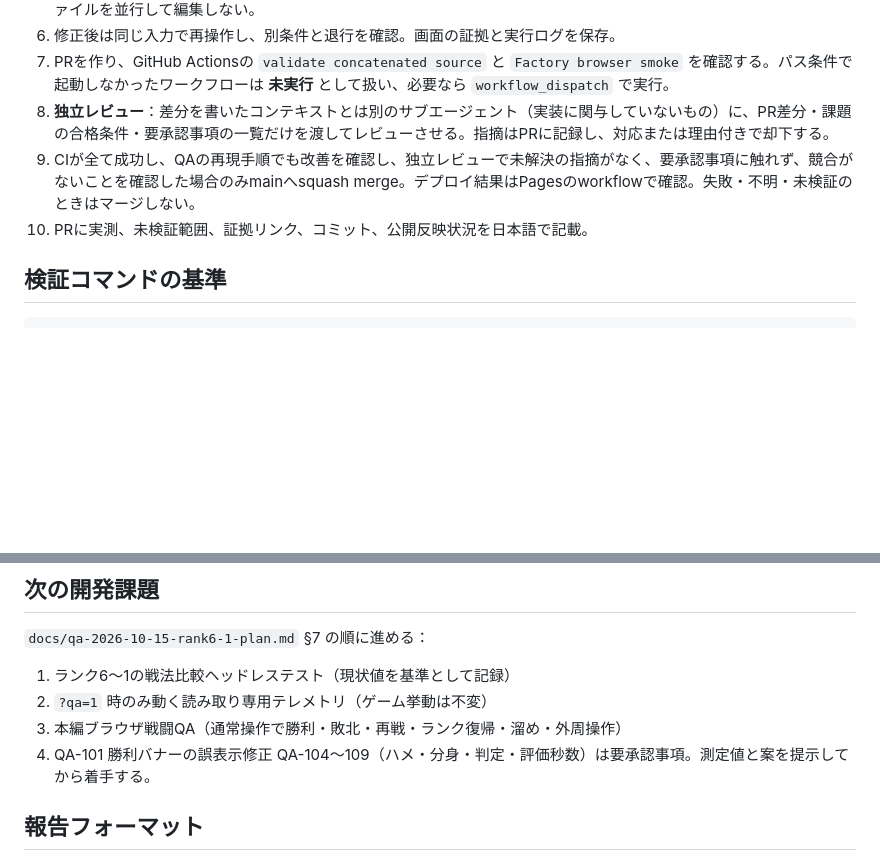
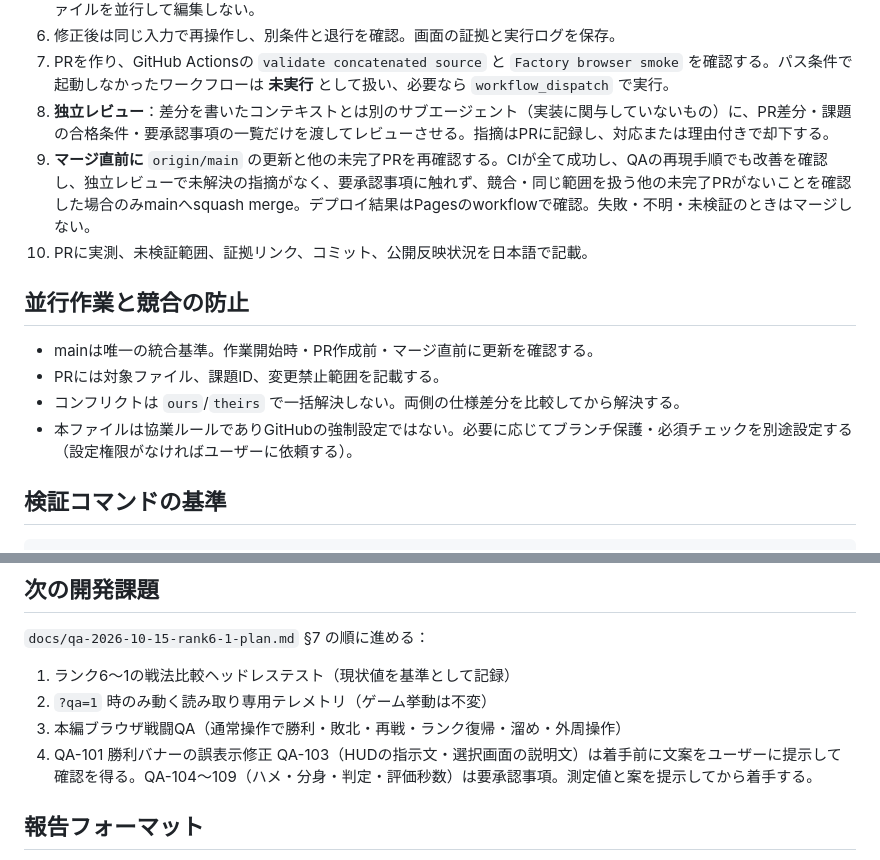
Before and after one commit to jirodasu/lancers-rankers-demo, a Markdown page: CLAUDE.md, 2 parts joined by grey strips. GitHub-like rendering; blank space fills up the shorter version.

Commit message:
docs: 独立レビュー指摘を反映（競合防止規則の復元、マージ直前確認、行番号修正）
Co-Authored-By: Claude Opus 5.5 <noreply@anthropic.com>
Claude-Session: https://claude.ai/code/session_01WjGMhmX61TbUFeS9s3hton

````diff
--- a/CLAUDE.md
+++ b/CLAUDE.md
@@ -45,8 +45,14 @@
 6. 修正後は同じ入力で再操作し、別条件と退行を確認。画面の証拠と実行ログを保存。
 7. PRを作り、GitHub Actionsの `validate concatenated source` と `Factory browser smoke` を確認する。パス条件で起動しなかったワークフローは **未実行** として扱い、必要なら `workflow_dispatch` で実行。
 8. **独立レビュー**：差分を書いたコンテキストとは別のサブエージェント（実装に関与していないもの）に、PR差分・課題の合格条件・要承認事項の一覧だけを渡してレビューさせる。指摘はPRに記録し、対応または理由付きで却下する。
-9. CIが全て成功し、QAの再現手順でも改善を確認し、独立レビューで未解決の指摘がなく、要承認事項に触れず、競合がないことを確認した場合のみmainへsquash merge。デプロイ結果はPagesのworkflowで確認。失敗・不明・未検証のときはマージしない。
+9. **マージ直前に** `origin/main` の更新と他の未完了PRを再確認する。CIが全て成功し、QAの再現手順でも改善を確認し、独立レビューで未解決の指摘がなく、要承認事項に触れず、競合・同じ範囲を扱う他の未完了PRがないことを確認した場合のみmainへsquash merge。デプロイ結果はPagesのworkflowで確認。失敗・不明・未検証のときはマージしない。
 10. PRに実測、未検証範囲、証拠リンク、コミット、公開反映状況を日本語で記載。
+
+## 並行作業と競合の防止
+- mainは唯一の統合基準。作業開始時・PR作成前・マージ直前に更新を確認する。
+- PRには対象ファイル、課題ID、変更禁止範囲を記載する。
+- コンフリクトは `ours`/`theirs` で一括解決しない。両側の仕様差分を比較してから解決する。
+- 本ファイルは協業ルールでありGitHubの強制設定ではない。必要に応じてブランチ保護・必須チェックを別途設定する（設定権限がなければユーザーに依頼する）。
 
 ## 検証コマンドの基準
 ```bash
@@ -65,7 +71,7 @@ python tests/ranks_7_to_1_regression.py
 2. `?qa=1` 時のみ動く読み取り専用テレメトリ（ゲーム挙動は不変）
 3. 本編ブラウザ戦闘QA（通常操作で勝利・敗北・再戦・ランク復帰・溜め・外周操作）
 4. QA-101 勝利バナーの誤表示修正
-QA-104〜109（ハメ・分身・判定・評価秒数）は要承認事項。測定値と案を提示してから着手する。
+QA-103（HUDの指示文・選択画面の説明文）は着手前に文案をユーザーに提示して確認を得る。QA-104〜109（ハメ・分身・判定・評価秒数）は要承認事項。測定値と案を提示してから着手する。
 
 ## 報告フォーマット
 日本語で「環境と版／実際に操作した内容と回数／課題ID・優先度／修正内容／修正前後の証拠／CI・実操作の合否／独立レビューの結果／未検証事項／PR・マージ・Pages状態／次の判断」を簡潔に報告。「構文成功」「状態遷移成功」「シミュレーション成功」を「実プレイ済み」と表現しない。
````
Also changed, not shown: docs/qa-2026-10-15-rank6-1-plan.md (+4 -2 lines).
